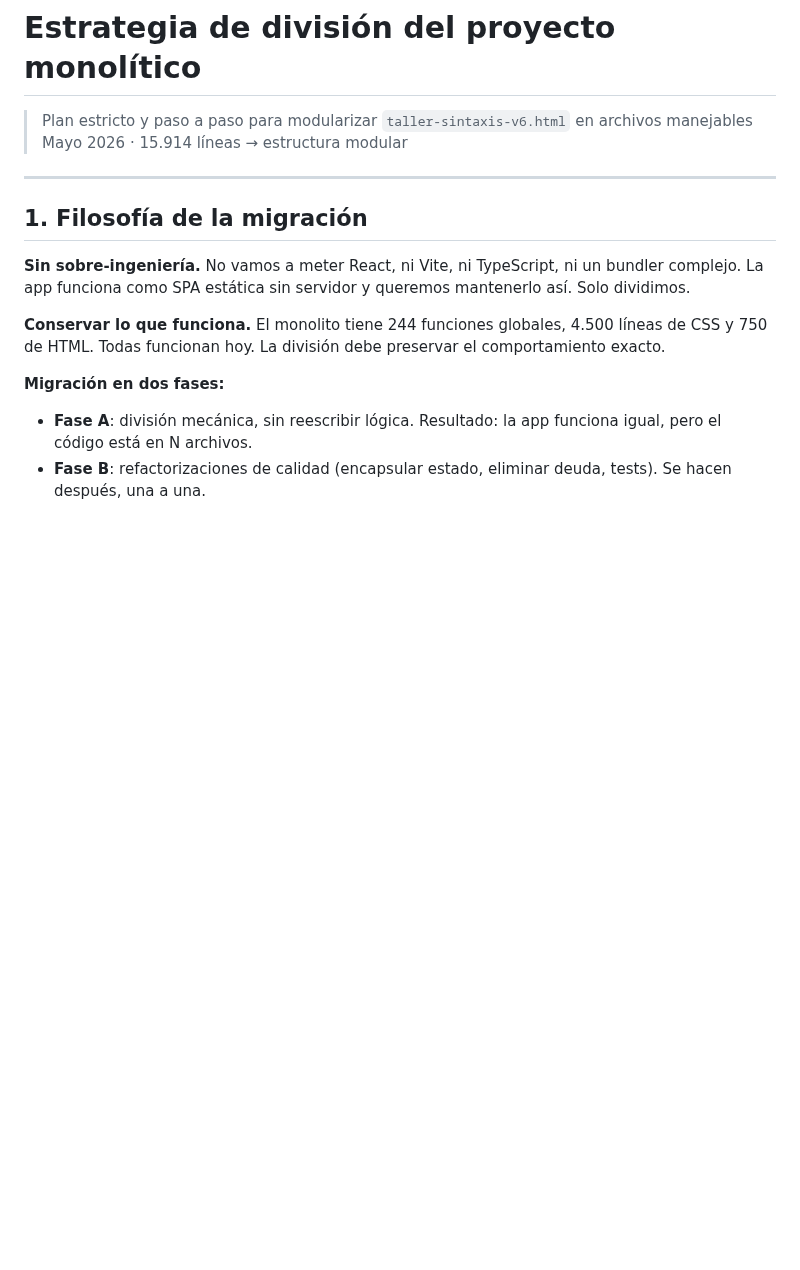
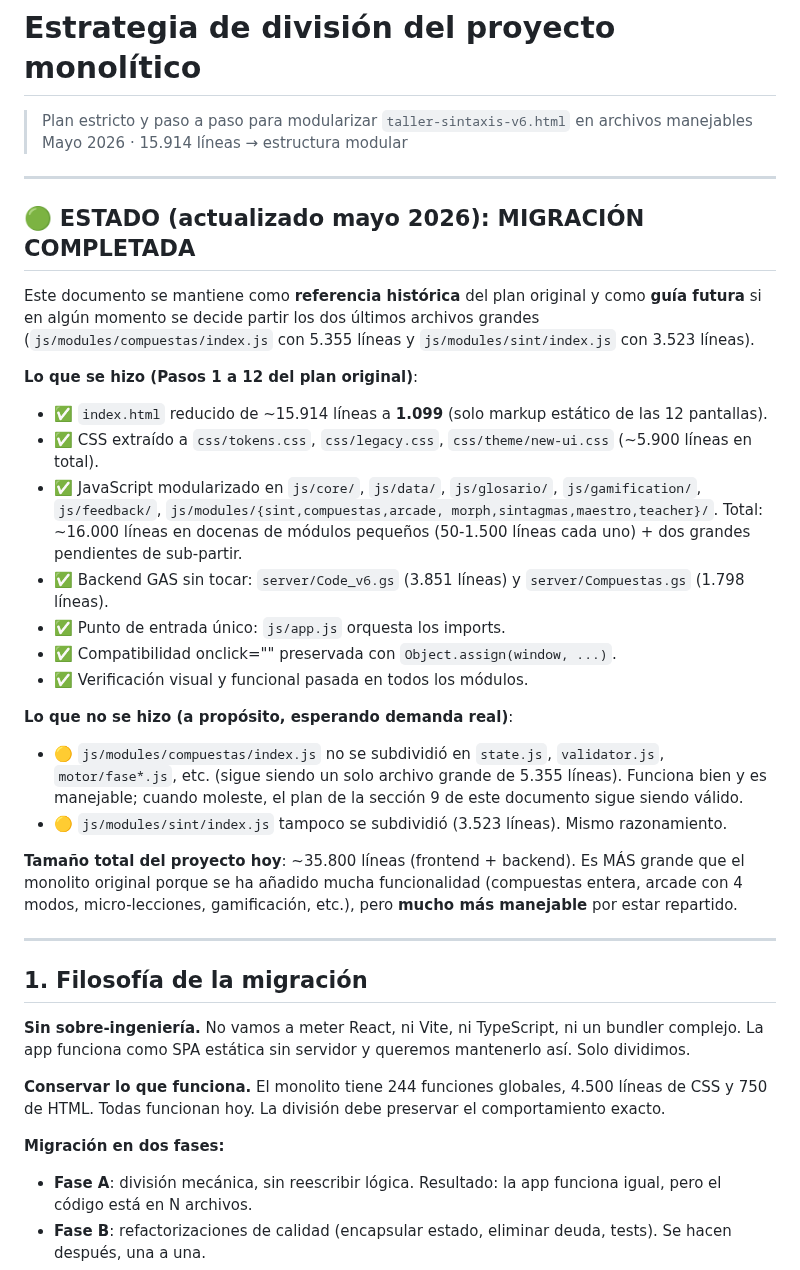
Before and after one commit to josele-duplex/Taller-de-sintaxis-compuestas-, a Markdown page: estrategia_division.md, the part around the change. Rendered like a GitHub page; blank space fills up the shorter version.

Commit message:
docs(estrategia): marcar MIGRACION COMPLETADA y conservar como historico
La modularizacion descrita en este plan se completo en mayo 2026.
Anadido bloque en la cabecera con el estado real:

- index.html: 15.914 -> 1.099 lineas (solo markup).
- CSS y JS extraidos a su estructura modular respectiva.
- Tamano total del proyecto: ~35.800 lineas (mas grande que el monolito
  por funcionalidad nueva, pero repartido en piezas pequenas).
- Backend GAS sin cambios.
- Punto de entrada unico: js/app.js.

Pendientes deliberados:
- js/modules/compuestas/index.js (5.355 lineas) no se subdividio. La
  guia de la seccion 9 sigue valida si en el futuro hace falta.
- js/modules/sint/index.js (3.523 lineas) tampoco.

Se conserva el resto del documento intacto como referencia.

Co-Authored-By: Claude Opus 4.7 <noreply@anthropic.com>

```diff
--- a/estrategia_division.md
+++ b/estrategia_division.md
@@ -2,6 +2,46 @@
 
 > Plan estricto y paso a paso para modularizar `taller-sintaxis-v6.html` en archivos manejables
 > Mayo 2026 · 15.914 líneas → estructura modular
+
+---
+
+## 🟢 ESTADO (actualizado mayo 2026): MIGRACIÓN COMPLETADA
+
+Este documento se mantiene como **referencia histórica** del plan
+original y como **guía futura** si en algún momento se decide partir
+los dos últimos archivos grandes (`js/modules/compuestas/index.js`
+con 5.355 líneas y `js/modules/sint/index.js` con 3.523 líneas).
+
+**Lo que se hizo (Pasos 1 a 12 del plan original)**:
+
+- ✅ `index.html` reducido de ~15.914 líneas a **1.099** (solo markup
+  estático de las 12 pantallas).
+- ✅ CSS extraído a `css/tokens.css`, `css/legacy.css`, `css/theme/new-ui.css`
+  (~5.900 líneas en total).
+- ✅ JavaScript modularizado en `js/core/`, `js/data/`, `js/glosario/`,
+  `js/gamification/`, `js/feedback/`, `js/modules/{sint,compuestas,arcade,
+  morph,sintagmas,maestro,teacher}/`. Total: ~16.000 líneas en docenas
+  de módulos pequeños (50-1.500 líneas cada uno) + dos grandes
+  pendientes de sub-partir.
+- ✅ Backend GAS sin tocar: `server/Code_v6.gs` (3.851 líneas) y
+  `server/Compuestas.gs` (1.798 líneas).
+- ✅ Punto de entrada único: `js/app.js` orquesta los imports.
+- ✅ Compatibilidad onclick="" preservada con `Object.assign(window, ...)`.
+- ✅ Verificación visual y funcional pasada en todos los módulos.
+
+**Lo que no se hizo (a propósito, esperando demanda real)**:
+
+- 🟡 `js/modules/compuestas/index.js` no se subdividió en `state.js`,
+  `validator.js`, `motor/fase*.js`, etc. (sigue siendo un solo archivo
+  grande de 5.355 líneas). Funciona bien y es manejable; cuando moleste,
+  el plan de la sección 9 de este documento sigue siendo válido.
+- 🟡 `js/modules/sint/index.js` tampoco se subdividió (3.523 líneas).
+  Mismo razonamiento.
+
+**Tamaño total del proyecto hoy**: ~35.800 líneas (frontend + backend).
+Es MÁS grande que el monolito original porque se ha añadido mucha
+funcionalidad (compuestas entera, arcade con 4 modos, micro-lecciones,
+gamificación, etc.), pero **mucho más manejable** por estar repartido.
 
 ---
 
```
